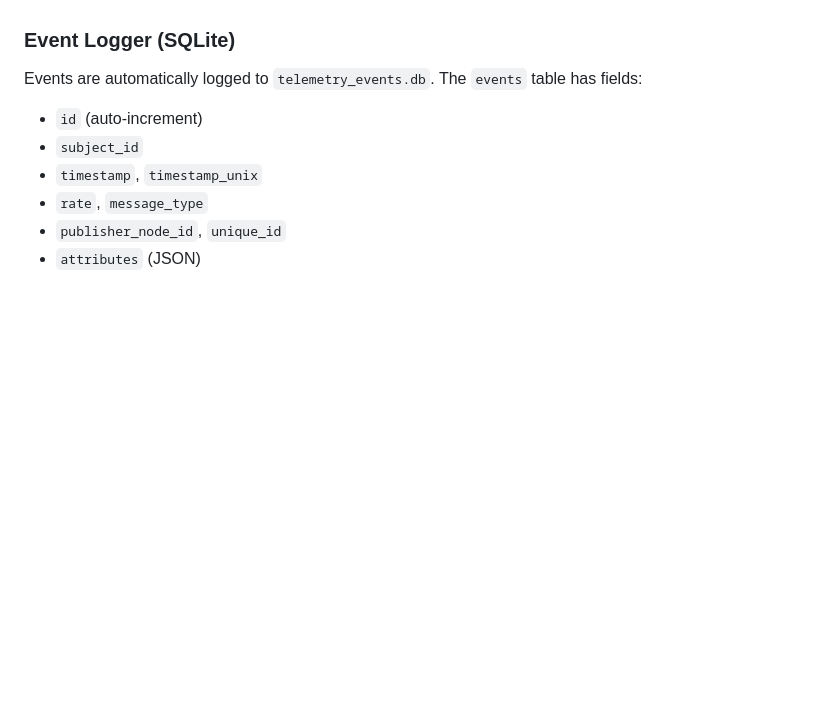
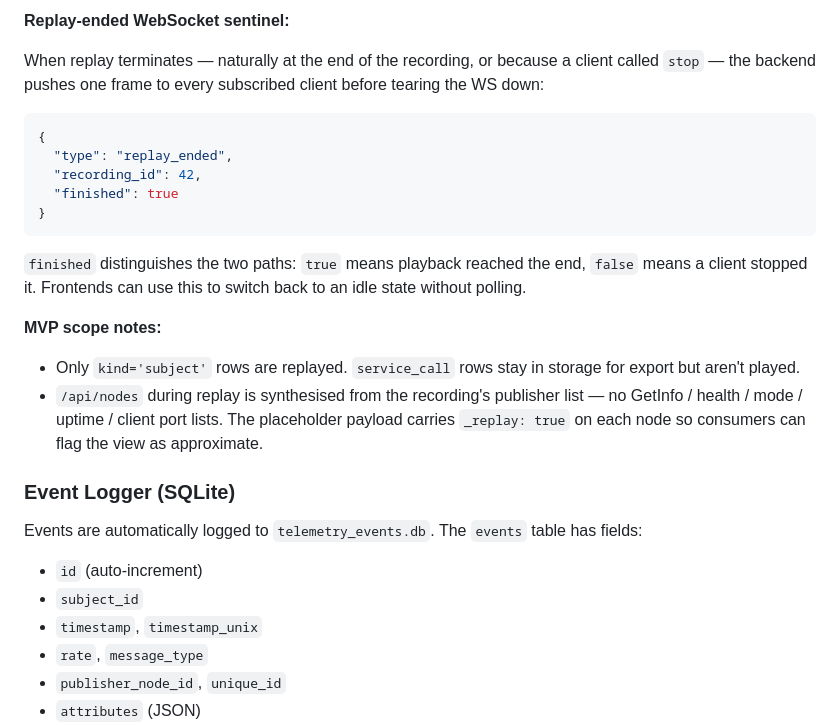
Before and after one commit to OpenCyphal-Garage/cynitor, a Markdown page: WEBSOCKET_README.md, the part around one of its changes. GitHub-like rendering; blank space fills up the shorter version.

````diff
--- a/WEBSOCKET_README.md
+++ b/WEBSOCKET_README.md
@@ -847,3 +910,19 @@ Use this to surface "what's available for quick-save" and to estimate observed m
+**Replay-ended WebSocket sentinel:**
+
+When replay terminates — naturally at the end of the recording, or because a client called `stop` — the backend pushes one frame to every subscribed client before tearing the WS down:
+```json
+{
+  "type": "replay_ended",
+  "recording_id": 42,
+  "finished": true
+}
+```
+`finished` distinguishes the two paths: `true` means playback reached the end, `false` means a client stopped it. Frontends can use this to switch back to an idle state without polling.
+
+**MVP scope notes:**
+- Only `kind='subject'` rows are replayed. `service_call` rows stay in storage for export but aren't played.
+- `/api/nodes` during replay is synthesised from the recording's publisher list — no GetInfo / health / mode / uptime / client port lists. The placeholder payload carries `_replay: true` on each node so consumers can flag the view as approximate.
+
 ### Event Logger (SQLite)
 
 Events are automatically logged to `telemetry_events.db`. The `events` table has fields:
````
Also changed, not shown: other parts of WEBSOCKET_README.md (+63 -0 lines), TECHNICAL.md (+10 -5 lines).
